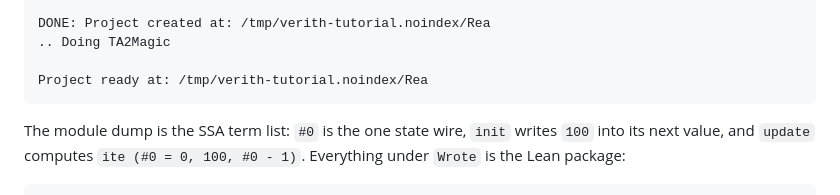
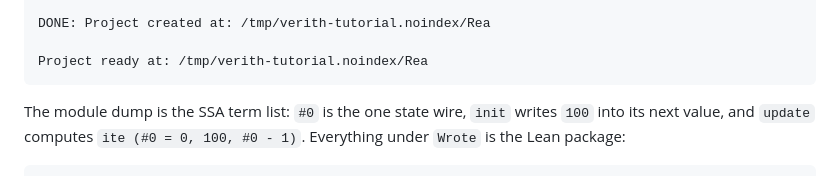
Before and after one commit to zeroth-research/reactive-modules, a Markdown page: tutorials/verith.md, the part around the change. Drawn GitHub-style.

Commit message:
tutorials/verith: the sample run prints no route line
A run with no `--infer` no longer prints `.. Doing TA2Magic` (16e37bf1),
so the tutorial's sample output drops it.

Co-Authored-By: Claude Opus 5.5 <noreply@anthropic.com>

````diff
--- a/tutorials/verith.md
+++ b/tutorials/verith.md
@@ -218,7 +218,6 @@ Wrote /tmp/verith-tutorial.noindex/Rea/Certificate/Data.lean
 Wrote /tmp/verith-tutorial.noindex/Rea/Certificate/Certificate.lean
 
 DONE: Project created at: /tmp/verith-tutorial.noindex/Rea
-.. Doing TA2Magic
 
 Project ready at: /tmp/verith-tutorial.noindex/Rea
 ```
````
